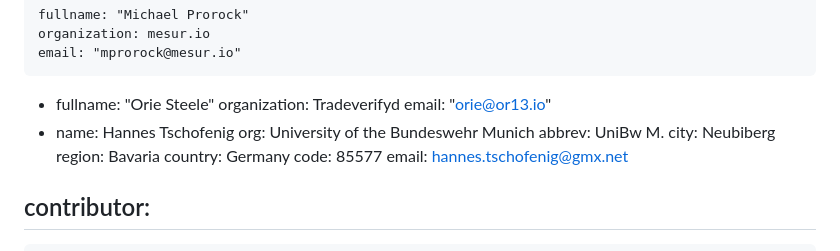
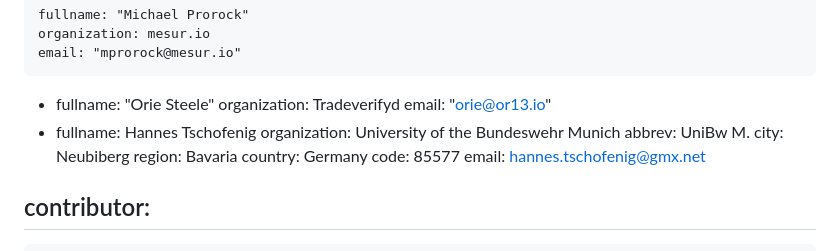
Before and after one commit to cose-wg/draft-ietf-cose-falcon, a Markdown page: draft-ietf-cose-falcon.md, the part around the change. GitHub-like rendering.

Commit message:
Update author details for Hannes Tschofenig

```diff
--- a/draft-ietf-cose-falcon.md
+++ b/draft-ietf-cose-falcon.md
@@ -33,8 +33,9 @@ author:
     fullname: "Orie Steele"
     organization: Tradeverifyd
     email: "orie@or13.io"
-  - name: Hannes Tschofenig
-    org: University of the Bundeswehr Munich
+ -
+    fullname: Hannes Tschofenig
+    organization: University of the Bundeswehr Munich
     abbrev: UniBw M.
     city: Neubiberg
     region: Bavaria
```
